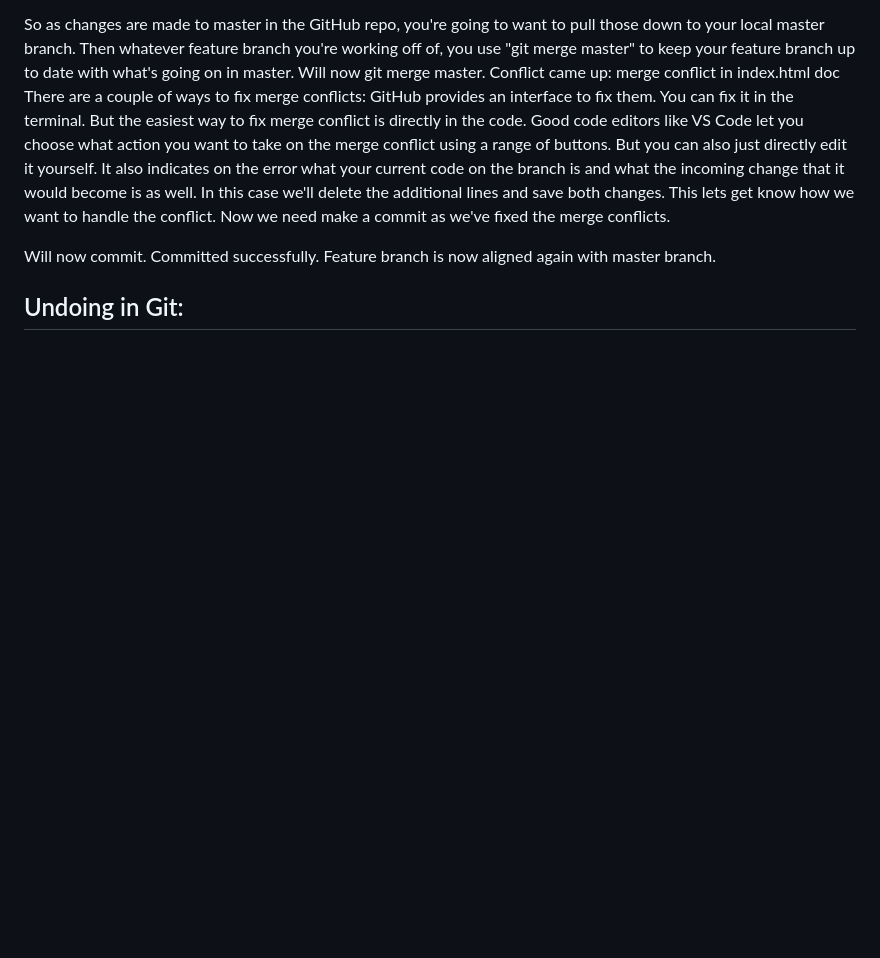
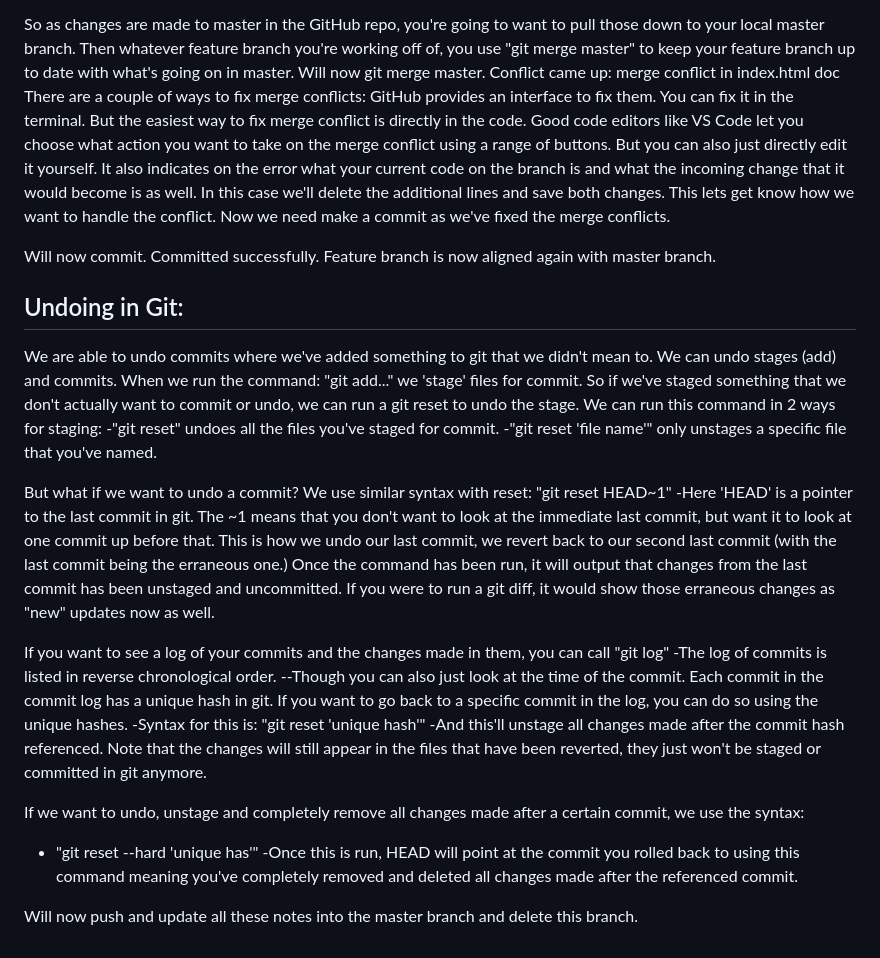
Before and after one commit to Michael-Geel/Demo-Repo2, a Markdown page: README.md, the part around the change. Rendered like a GitHub page; blank space fills up the shorter version.

Commit message:
Post undo section push
This commit entails updating all the notes made regarding undo'ing actions in git.

```diff
--- a/README.md
+++ b/README.md
@@ -165,3 +165,34 @@ Committed successfully.
 Feature branch is now aligned again with master branch.
 
 ## Undoing in Git:
+
+We are able to undo commits where we've added something to git that we didn't mean to.
+We can undo stages (add) and commits.
+When we run the command: "git add..." we 'stage' files for commit.
+So if we've staged something that we don't actually want to commit or undo, we can run a git reset to undo the stage.
+We can run this command in 2 ways for staging:
+-"git reset" undoes all the files you've staged for commit.
+-"git reset 'file name'" only unstages a specific file that you've named.
+
+But what if we want to undo a commit?
+We use similar syntax with reset: "git reset HEAD~1"
+-Here 'HEAD' is a pointer to the last commit in git.
+The ~1 means that you don't want to look at the immediate last commit, but want it to look at one commit up before that.
+This is how we undo our last commit, we revert back to our second last commit (with the last commit being the erraneous one.)
+Once the command has been run, it will output that changes from the last commit has been unstaged and uncommitted.
+If you were to run a git diff, it would show those erraneous changes as "new" updates now as well.
+
+If you want to see a log of your commits and the changes made in them, you can call "git log"
+-The log of commits is listed in reverse chronological order.
+--Though you can also just look at the time of the commit.
+Each commit in the commit log has a unique hash in git.
+If you want to go back to a specific commit in the log, you can do so using the unique hashes.
+-Syntax for this is: "git reset 'unique hash'"
+-And this'll unstage all changes made after the commit hash referenced.
+Note that the changes will still appear in the files that have been reverted, they just won't be staged or committed in git anymore.
+
+If we want to undo, unstage and completely remove all changes made after a certain commit, we use the syntax:
+- "git reset --hard 'unique has'"
+-Once this is run, HEAD will point at the commit you rolled back to using this command meaning you've completely removed and deleted all changes made after the referenced commit.
+
+Will now push and update all these notes into the master branch and delete this branch.
```
